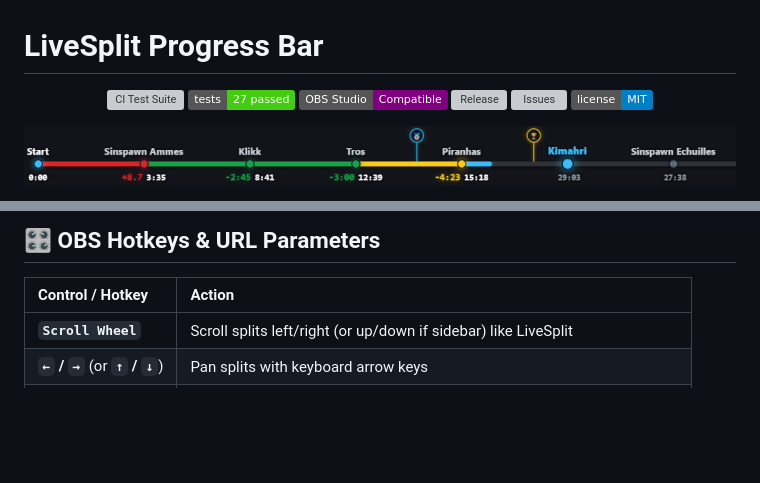
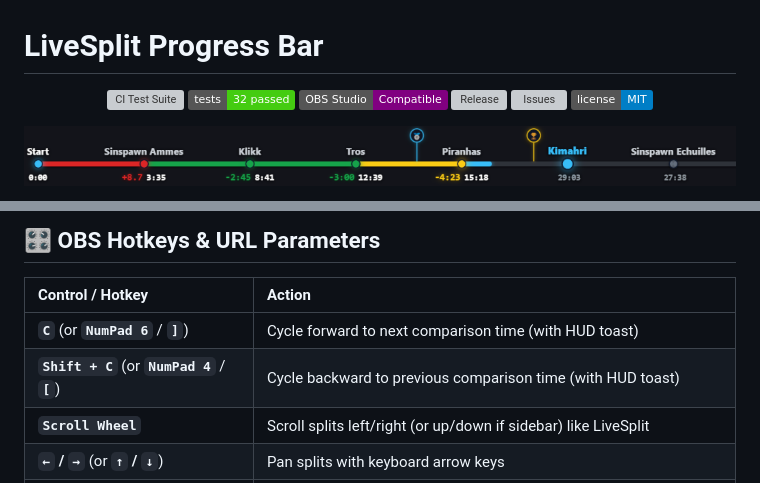
Before and after one commit to lukeroddis/Livesplit-Progress-Bar, a Markdown page: README.md, 2 parts joined by grey strips. Drawn GitHub-style; badges without logos; blank space fills up the shorter version; grey boxes are pictures that could not be loaded.

Commit message:
docs: document comparison switching hotkeys and update test badge in README
Add C, Shift+C, and NumPad 4/6 comparison switching hotkeys to the OBS Hotkeys table in README.md, and update the test badge count to 32 passed.

🤖 Generated with Antigravity (Google DeepMind) / Reviewed, tested, and approved by Luke.

```diff
--- a/README.md
+++ b/README.md
@@ -2,7 +2,7 @@
 
 <p align="center">
   <a href="https://github.com/lukeroddis/Livesplit-Progress-Bar/actions/workflows/ci.yml"><img src="https://github.com/lukeroddis/Livesplit-Progress-Bar/actions/workflows/ci.yml/badge.svg?branch=main" alt="CI Test Suite"></a>
-  <a href="tests/run_tests.py"><img src="https://img.shields.io/badge/tests-27%20passed-brightgreen.svg" alt="Tests"></a>
+  <a href="tests/run_tests.py"><img src="https://img.shields.io/badge/tests-32%20passed-brightgreen.svg" alt="Tests"></a>
   <a href="https://obsproject.com/"><img src="https://img.shields.io/badge/OBS%20Studio-Compatible-purple.svg" alt="OBS Studio Compatible"></a>
   <a href="https://github.com/lukeroddis/Livesplit-Progress-Bar/releases"><img src="https://img.shields.io/github/v/release/lukeroddis/Livesplit-Progress-Bar?color=blue&logo=github" alt="Release"></a>
   <a href="https://github.com/lukeroddis/Livesplit-Progress-Bar/issues"><img src="https://img.shields.io/github/issues/lukeroddis/Livesplit-Progress-Bar?color=orange" alt="Issues"></a>
@@ -87,6 +87,8 @@ Traditional LiveSplit layouts consume substantial vertical screen space over mod
 
 | Control / Hotkey | Action |
 | :--- | :--- |
+| **`C`** (or **`NumPad 6`** / **`]`**) | Cycle forward to next comparison time (with HUD toast) |
+| **`Shift + C`** (or **`NumPad 4`** / **`[`**) | Cycle backward to previous comparison time (with HUD toast) |
 | **`Scroll Wheel`** | Scroll splits left/right (or up/down if sidebar) like LiveSplit |
 | **`←` / `→`** (or **`↑` / `↓`**) | Pan splits with keyboard arrow keys |
 | **`E`** or **`F2`** | Toggle Interactive Layout Edit Mode (Drag & Scale) |
```
